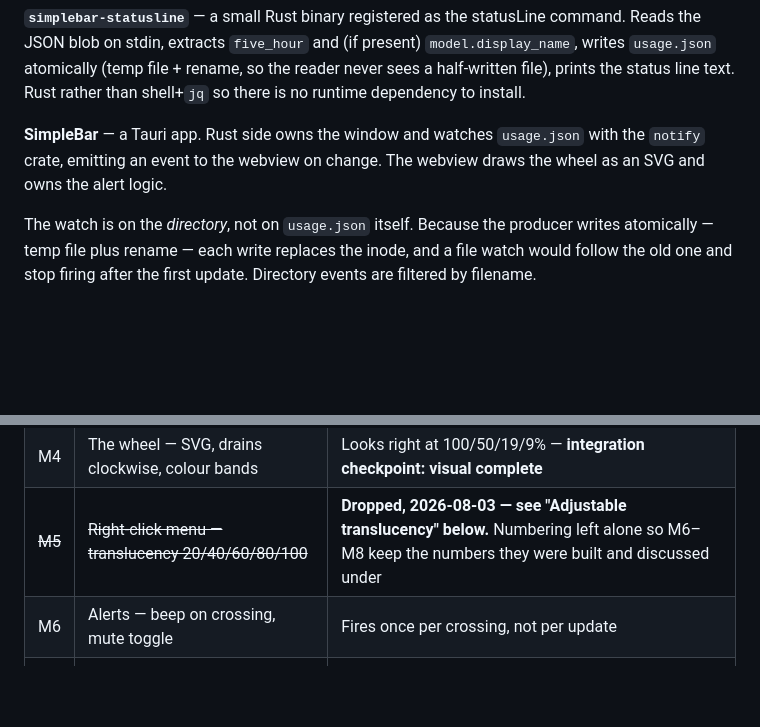
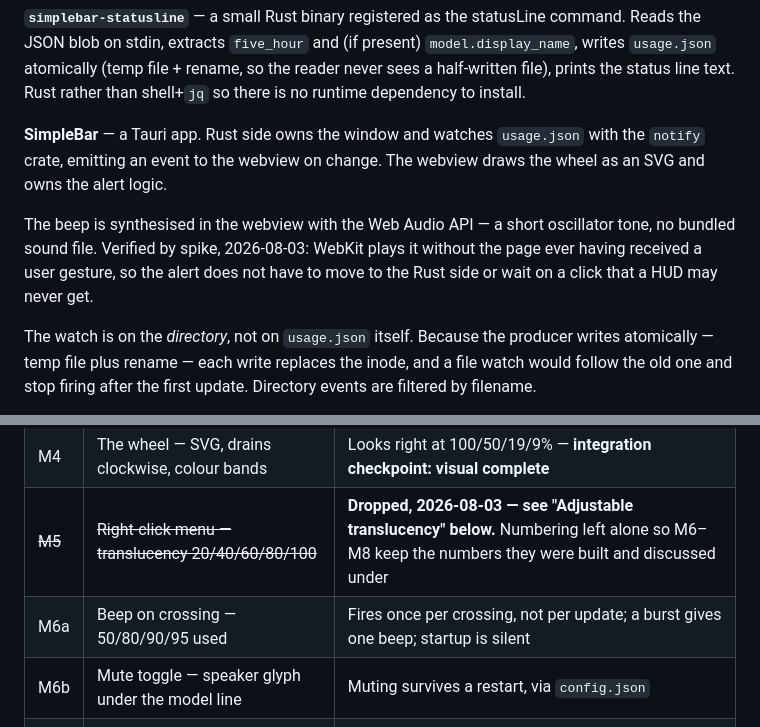
Before and after one commit to daniel-p-allen/SimpleBar, a Markdown page: DESIGN.md, 2 parts joined by grey strips. Drawn GitHub-style; blank space fills up the shorter version.

```diff
--- a/DESIGN.md
+++ b/DESIGN.md
@@ -127,6 +142,12 @@ rather than shell+`jq` so there is no runtime dependency to install.
 with the `notify` crate, emitting an event to the webview on change. The
 webview draws the wheel as an SVG and owns the alert logic.
 
+The beep is synthesised in the webview with the Web Audio API — a short
+oscillator tone, no bundled sound file. Verified by spike, 2026-08-03: WebKit
+plays it without the page ever having received a user gesture, so the alert
+does not have to move to the Rust side or wait on a click that a HUD may never
+get.
+
 The watch is on the *directory*, not on `usage.json` itself. Because the
 producer writes atomically — temp file plus rename — each write replaces the
 inode, and a file watch would follow the old one and stop firing after the
@@ -284,7 +324,8 @@ Each ships and is verifiable on its own.
 | M3 | File watching | Editing `usage.json` updates the window live |
 | M4 | The wheel — SVG, drains clockwise, colour bands | Looks right at 100/50/19/9% — **integration checkpoint: visual complete** |
 | ~~M5~~ | ~~Right-click menu — translucency 20/40/60/80/100~~ | **Dropped, 2026-08-03 — see "Adjustable translucency" below.** Numbering left alone so M6–M8 keep the numbers they were built and discussed under |
-| M6 | Alerts — beep on crossing, mute toggle | Fires once per crossing, not per update |
+| M6a | Beep on crossing — 50/80/90/95 used | Fires once per crossing, not per update; a burst gives one beep; startup is silent |
+| M6b | Mute toggle — speaker glyph under the model line | Muting survives a restart, via `config.json` |
 | M7 | No-data and stale states | Grey wheel reading "no data yet" before the first write |
 | M8 | Packaging — `.app` bundle, README, statusLine wiring instructions | Installs on a clean account — **integration checkpoint: real use** |
 
```
Also changed, not shown: other parts of DESIGN.md (+39 -5 lines).
